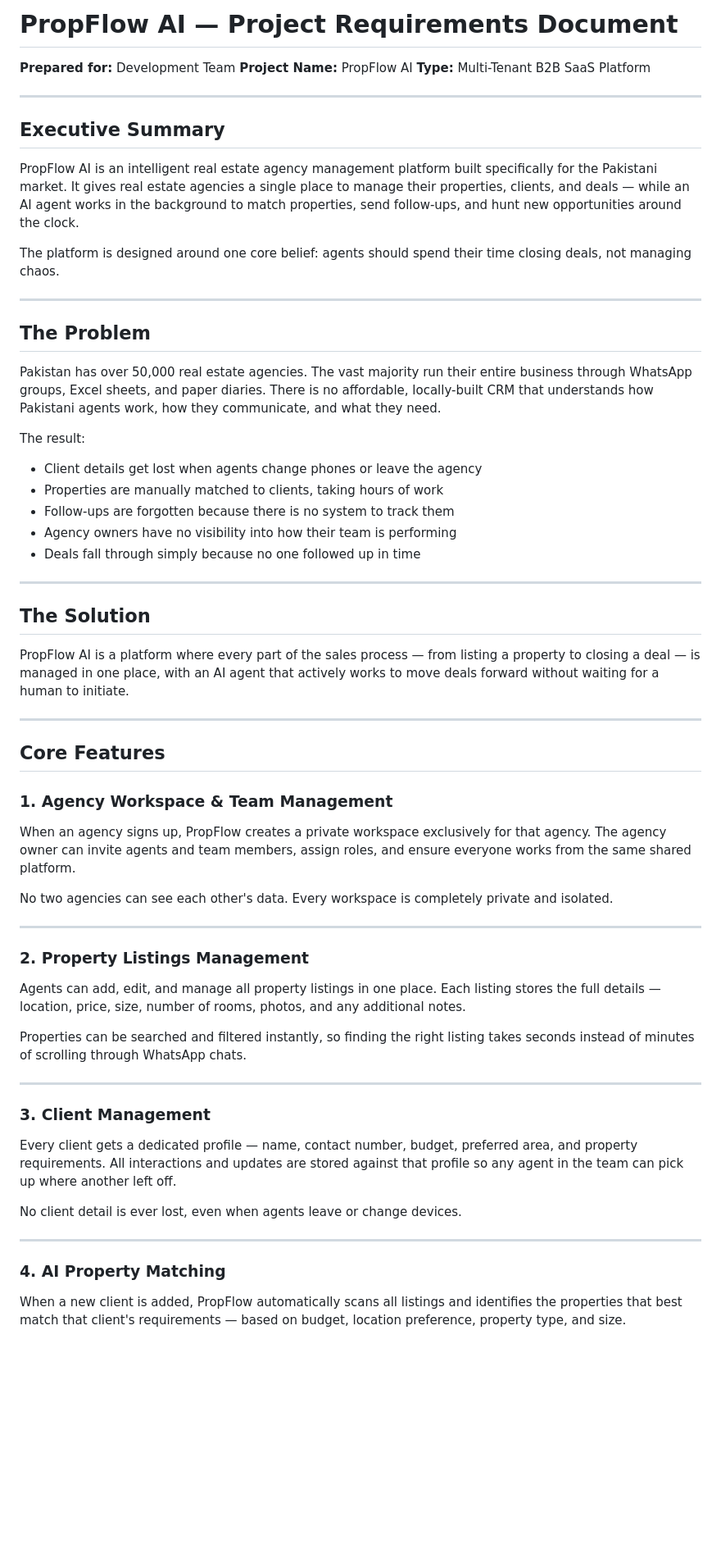
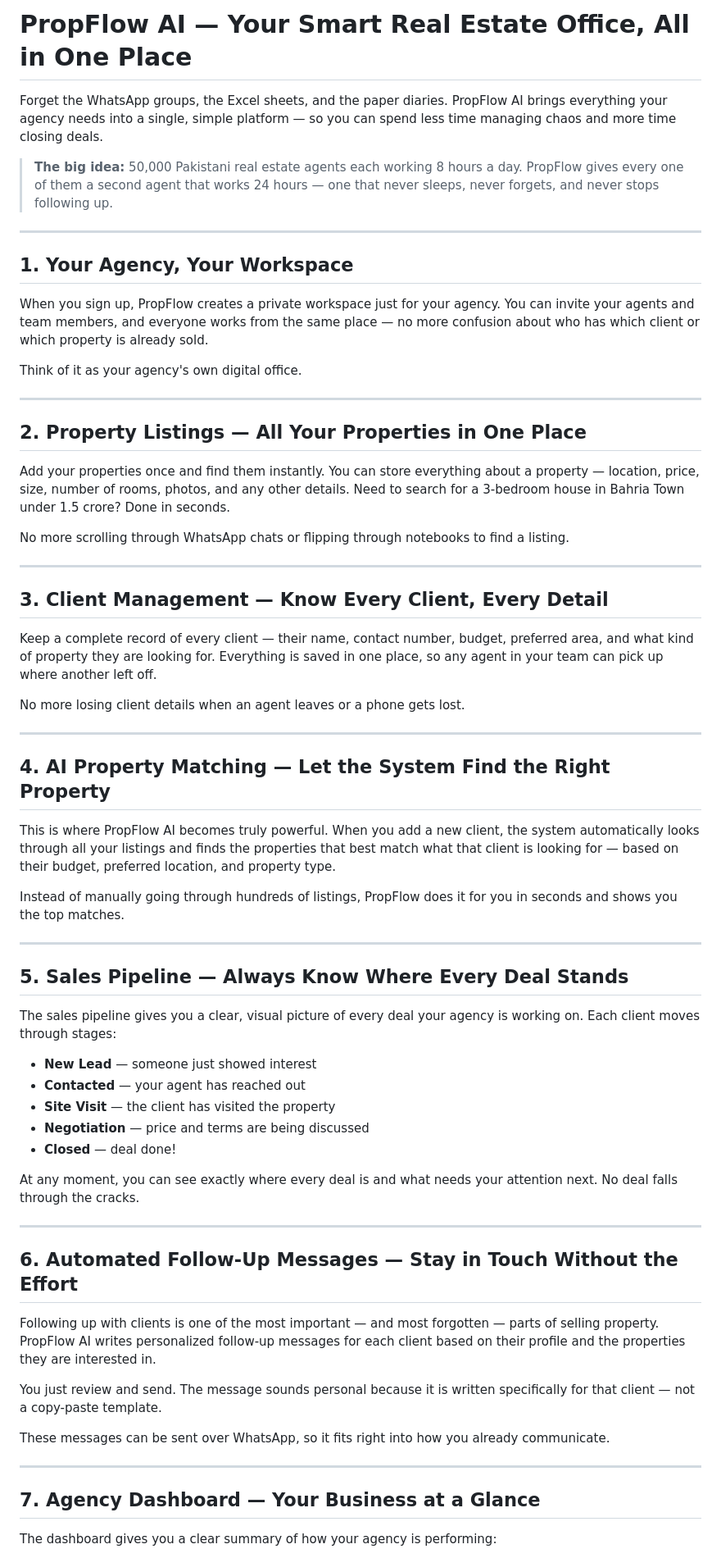
Before and after one commit to munibaweb123/H0-B2B-hackathon, a Markdown page: PropFlow-AI-Features.md, the part around one of its changes. Shown at 82% size. GitHub-like rendering; blank space fills up the shorter version.

```diff
--- a/PropFlow-AI-Features.md
+++ b/PropFlow-AI-Features.md
@@ -1,66 +1,68 @@
-# PropFlow AI — Project Requirements Document
+# PropFlow AI — Your Smart Real Estate Office, All in One Place
 
-**Prepared for:** Development Team
-**Project Name:** PropFlow AI
-**Type:** Multi-Tenant B2B SaaS Platform
+Forget the WhatsApp groups, the Excel sheets, and the paper diaries. PropFlow AI brings everything your agency needs into a single, simple platform — so you can spend less time managing chaos and more time closing deals.
+
+> **The big idea:** 50,000 Pakistani real estate agents each working 8 hours a day. PropFlow gives every one of them a second agent that works 24 hours — one that never sleeps, never forgets, and never stops following up.
 
 ---
 
-## Executive Summary
+## 1. Your Agency, Your Workspace
 
-PropFlow AI is an intelligent real estate agency management platform built specifically for the Pakistani market. It gives real estate agencies a single place to manage their properties, clients, and deals — while an AI agent works in the background to match properties, send follow-ups, and hunt new opportunities around the clock.
+When you sign up, PropFlow creates a private workspace just for your agency. You can invite your agents and team members, and everyone works from the same place — no more confusion about who has which client or which property is already sold.
 
-The platform is designed around one core belief: agents should spend their time closing deals, not managing chaos.
+Think of it as your agency's own digital office.
 
 ---
 
-## The Problem
+## 2. Property Listings — All Your Properties in One Place
 
-Pakistan has over 50,000 real estate agencies. The vast majority run their entire business through WhatsApp groups, Excel sheets, and paper diaries. There is no affordable, locally-built CRM that understands how Pakistani agents work, how they communicate, and what they need.
+Add your properties once and find them instantly. You can store everything about a property — location, price, size, number of rooms, photos, and any other details. Need to search for a 3-bedroom house in Bahria Town under 1.5 crore? Done in seconds.
 
-The result:
-
-- Client details get lost when agents change phones or leave the agency
-- Properties are manually matched to clients, taking hours of work
-- Follow-ups are forgotten because there is no system to track them
-- Agency owners have no visibility into how their team is performing
-- Deals fall through simply because no one followed up in time
+No more scrolling through WhatsApp chats or flipping through notebooks to find a listing.
 
 ---
 
-## The Solution
+## 3. Client Management — Know Every Client, Every Detail
 
-PropFlow AI is a platform where every part of the sales process — from listing a property to closing a deal — is managed in one place, with an AI agent that actively works to move deals forward without waiting for a human to initiate.
+Keep a complete record of every client — their name, contact number, budget, preferred area, and what kind of property they are looking for. Everything is saved in one place, so any agent in your team can pick up where another left off.
+
+No more losing client details when an agent leaves or a phone gets lost.
 
 ---
 
-## Core Features
+## 4. AI Property Matching — Let the System Find the Right Property
 
-### 1. Agency Workspace & Team Management
+This is where PropFlow AI becomes truly powerful. When you add a new client, the system automatically looks through all your listings and finds the properties that best match what that client is looking for — based on their budget, preferred location, and property type.
 
-When an agency signs up, PropFlow creates a private workspace exclusively for that agency. The agency owner can invite agents and team members, assign roles, and ensure everyone works from the same shared platform.
-
-No two agencies can see each other's data. Every workspace is completely private and isolated.
+Instead of manually going through hundreds of listings, PropFlow does it for you in seconds and shows you the top matches.
 
 ---
 
-### 2. Property Listings Management
+## 5. Sales Pipeline — Always Know Where Every Deal Stands
 
-Agents can add, edit, and manage all property listings in one place. Each listing stores the full details — location, price, size, number of rooms, photos, and any additional notes.
+The sales pipeline gives you a clear, visual picture of every deal your agency is working on. Each client moves through stages:
 
-Properties can be searched and filtered instantly, so finding the right listing takes seconds instead of minutes of scrolling through WhatsApp chats.
+- **New Lead** — someone just showed interest
+- **Contacted** — your agent has reached out
+- **Site Visit** — the client has visited the property
+- **Negotiation** — price and terms are being discussed
+- **Closed** — deal done!
+
+At any moment, you can see exactly where every deal is and what needs your attention next. No deal falls through the cracks.
 
 ---
 
-### 3. Client Management
+## 6. Automated Follow-Up Messages — Stay in Touch Without the Effort
 
-Every client gets a dedicated profile — name, contact number, budget, preferred area, and property requirements. All interactions and updates are stored against that profile so any agent in the team can pick up where another left off.
+Following up with clients is one of the most important — and most forgotten — parts of selling property. PropFlow AI writes personalized follow-up messages for each client based on their profile and the properties they are interested in.
 
-No client detail is ever lost, even when agents leave or change devices.
+You just review and send. The message sounds personal because it is written specifically for that client — not a copy-paste template.
+
+These messages can be sent over WhatsApp, so it fits right into how you already communicate.
 
 ---
 
-### 4. AI Property Matching
+## 7. Agency Dashboard — Your Business at a Glance
 
-When a new client is added, PropFlow automatically scans all listings and identifies the properties that best match that client's requirements — based on budget, location preference, property type, and size.
+The dashboard gives you a clear summary of how your agency is performing:
 
```
Also changed, not shown: other parts of PropFlow-AI-Features.md (+87 -150 lines), idea.md (added, +4 -0 lines).
